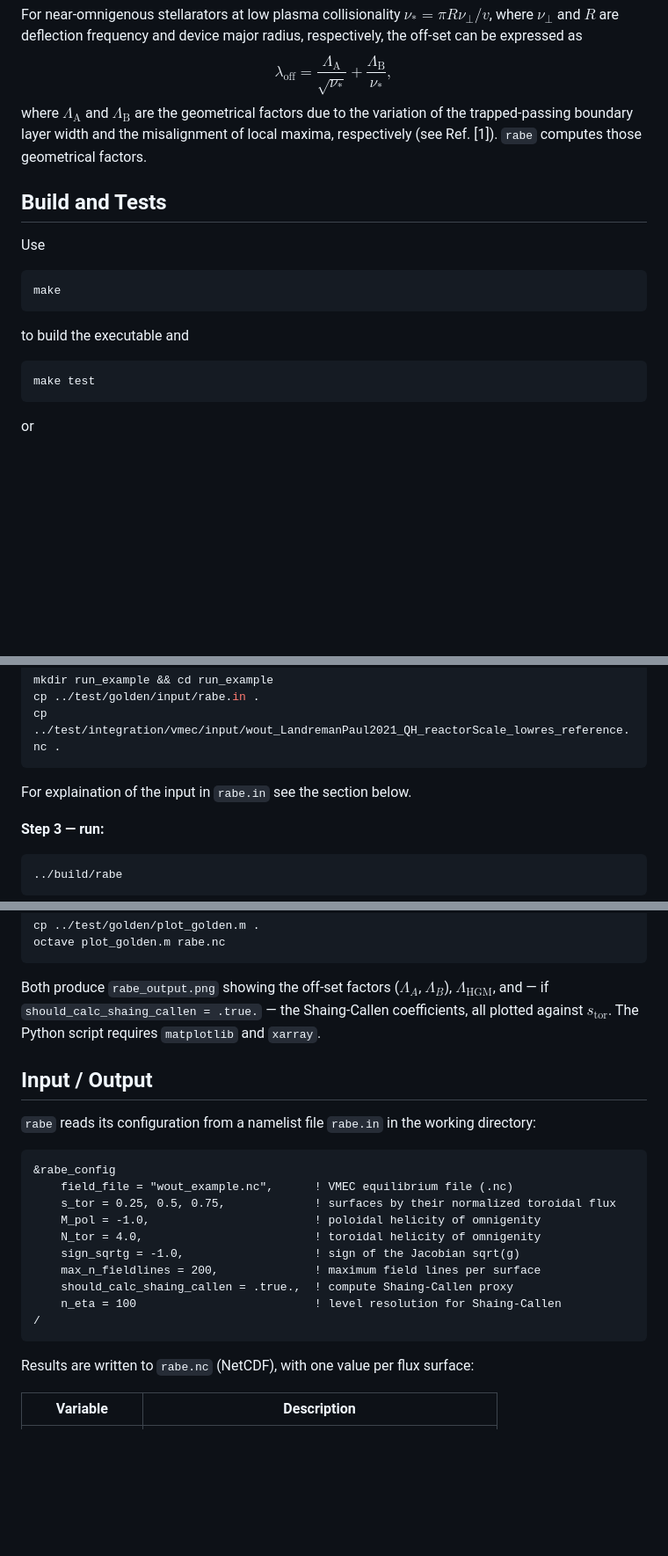
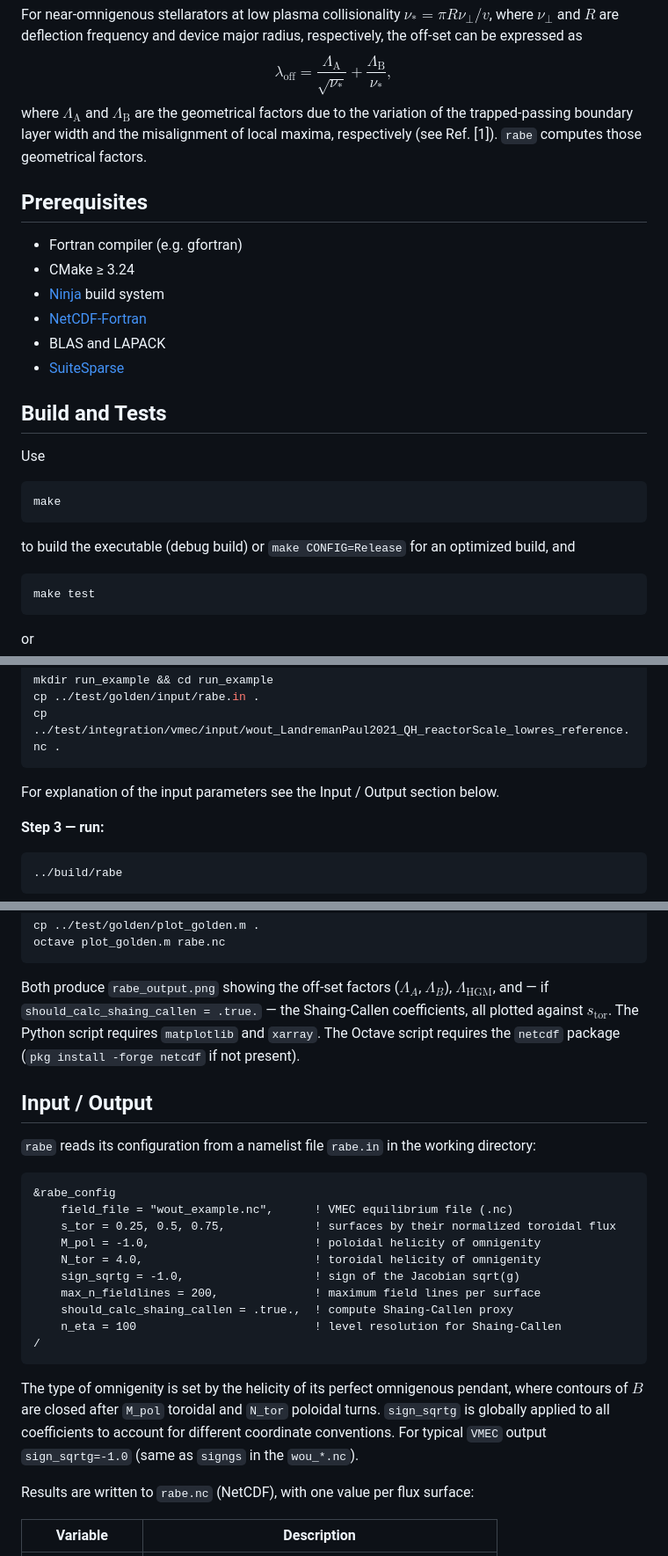
Before and after one commit to itpplasma/rabe, a Markdown page: README.md, 3 parts joined by grey strips. Shown at 88% size. Drawn GitHub-style; blank space fills up the shorter version.

Commit message:
update: doc

````diff
--- a/README.md
+++ b/README.md
@@ -30,6 +30,15 @@ where $\Lambda_\mathrm{A}$ and $\Lambda_\mathrm{B}$ are the geometrical factors
 due to the variation of the trapped-passing boundary layer width and the misalignment of local maxima, respectively (see Ref. [1]). `rabe` computes those
 geometrical factors.
 
+## Prerequisites
+
+- Fortran compiler (e.g. gfortran)
+- CMake ≥ 3.24
+- [Ninja](https://ninja-build.org) build system
+- [NetCDF-Fortran](https://github.com/Unidata/netcdf-fortran)
+- BLAS and LAPACK
+- [SuiteSparse](https://github.com/DrTimothyAldenDavis/SuiteSparse)
+
 ## Build and Tests
 
 Use
@@ -38,7 +47,8 @@ Use
 make
 ```
 
-to build the executable and
+to build the executable (debug build) or `make CONFIG=Release` for an optimized
+build, and
 
 ```bash
 make test
@@ -74,7 +84,7 @@ cp ../test/golden/input/rabe.in .
 cp ../test/integration/vmec/input/wout_LandremanPaul2021_QH_reactorScale_lowres_reference.nc .
 ```
 
-For explaination of the input in `rabe.in` see the section below.
+For explanation of the input parameters see the Input / Output section below.
 
 **Step 3 — run:**
 
@@ -102,7 +112,8 @@ octave plot_golden.m rabe.nc
 Both produce `rabe_output.png` showing the off-set factors ($\Lambda_A$,
 $\Lambda_B$), $\Lambda_\mathrm{HGM}$, and — if `should_calc_shaing_callen =
 .true.` — the Shaing-Callen coefficients, all plotted against $s_\mathrm{tor}$.
-The Python script requires `matplotlib` and `xarray`.
+The Python script requires `matplotlib` and `xarray`. The Octave script
+requires the `netcdf` package (`pkg install -forge netcdf` if not present).
 
 ## Input / Output
 
@@ -121,6 +132,10 @@ The Python script requires `matplotlib` and `xarray`.
 /
 ```
 
+The type of omnigenity is set by the helicity of its perfect
+omnigenous pendant, where contours of $B$ are closed after `M_pol`
+toroidal and `N_tor` poloidal turns. `sign_sqrtg` is globally applied to all coefficients to account for different coordinate conventions. For typical `VMEC` output `sign_sqrtg=-1.0` (same as `signgs` in the `wou_*.nc`).
+
 Results are written to `rabe.nc` (NetCDF), with one value per flux surface:
 
 | Variable | Description |
````
Also changed, not shown: other parts of README.md (+3 -0 lines).
